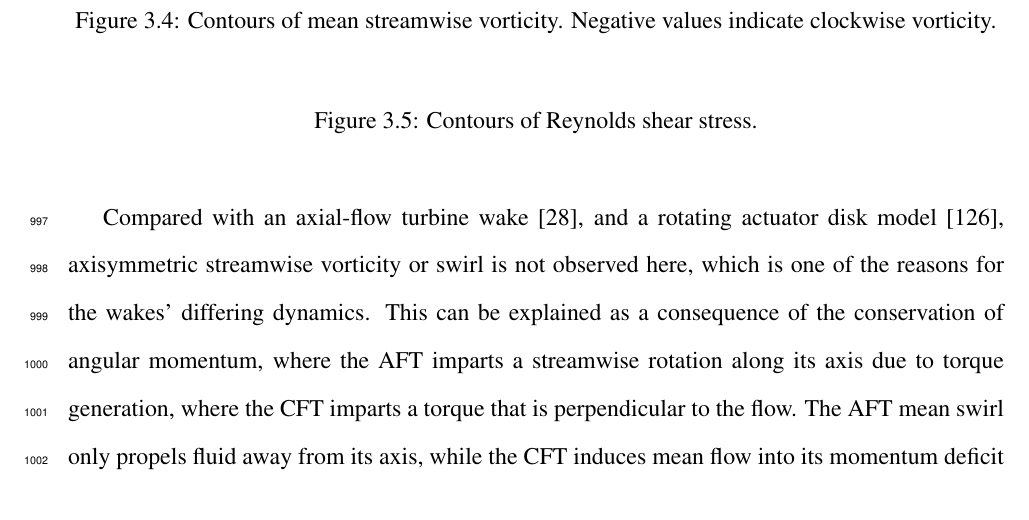
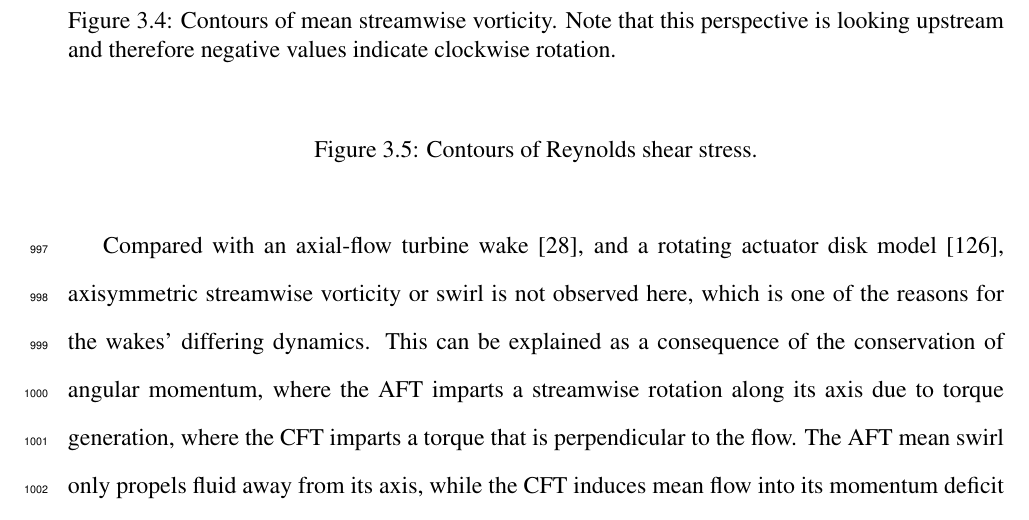
Before and after one commit to petebachant/PhD-thesis, a LaTeX thesis (thesis.tex, which reads chapters/RVAT-baseline.tex): part of page 51 of 126, cut at the place of the change. Compiled offline with pdfLaTeX.

Commit message:
Add to caption

```diff
--- a/chapters/RVAT-baseline.tex
+++ b/chapters/RVAT-baseline.tex
@@ -220,9 +220,14 @@ mean flow into its momentum deficit region, albeit in a asymmetric fashion.
 
 \begin{figure}
     \centering
-%    \includegraphics[clip, trim=0 0.3in 0 0.3in,width=0.8\textwidth]{Figures/xvorticity}
-    \caption{Contours of mean streamwise vorticity. Negative values indicate
-        clockwise vorticity.}
+
+%    \includegraphics[clip, trim=0 0.3in 0
+% 0.3in,width=0.8\textwidth]{Figures/xvorticity}
+
+    \caption{Contours of mean streamwise vorticity. Note that this perspective
+        is looking upstream and therefore negative values indicate clockwise
+        rotation.}
+
     \label{fig-xvorticity}
 \end{figure}
 
```
